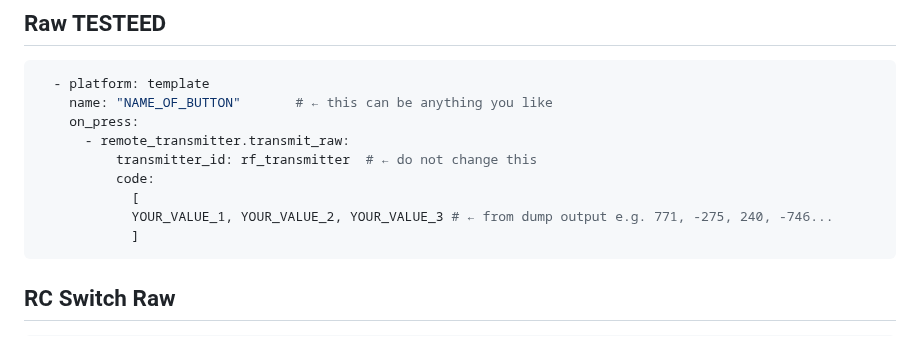
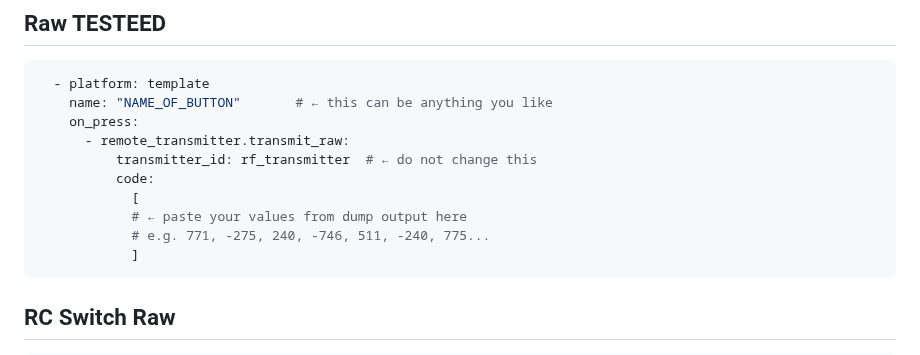
Before and after one commit to LazyTechGeek/HomeAssistant-RF, a Markdown page: README.md, the part around the change. Rendered like a GitHub page.

````diff
--- a/README.md
+++ b/README.md
@@ -539,7 +539,8 @@ https://esphome.io/components/remote_transmitter/
           transmitter_id: rf_transmitter  # ← do not change this
           code:
             [
-            YOUR_VALUE_1, YOUR_VALUE_2, YOUR_VALUE_3 # ← from dump output e.g. 771, -275, 240, -746...
+            # ← paste your values from dump output here
+            # e.g. 771, -275, 240, -746, 511, -240, 775...
             ]
 ```
 
````
